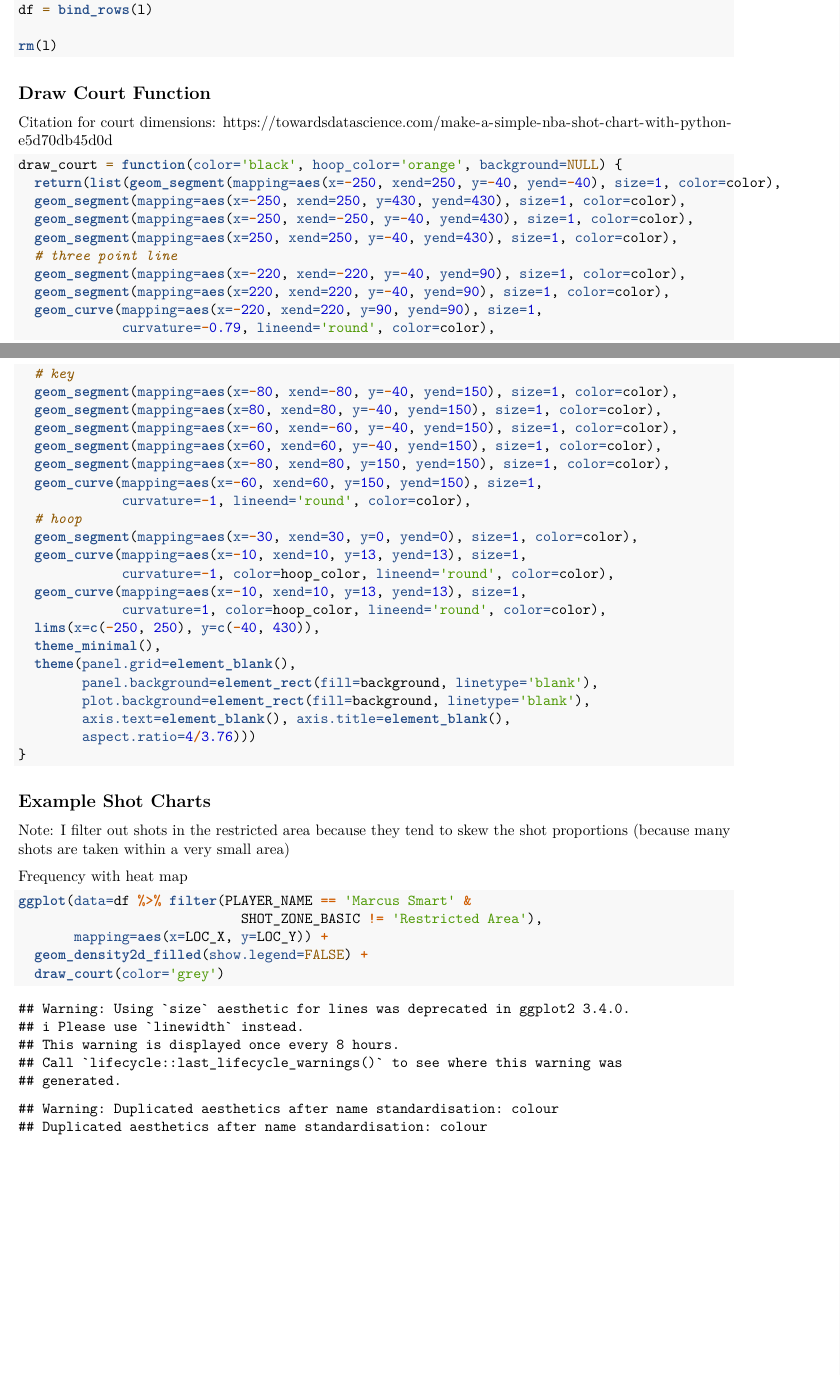
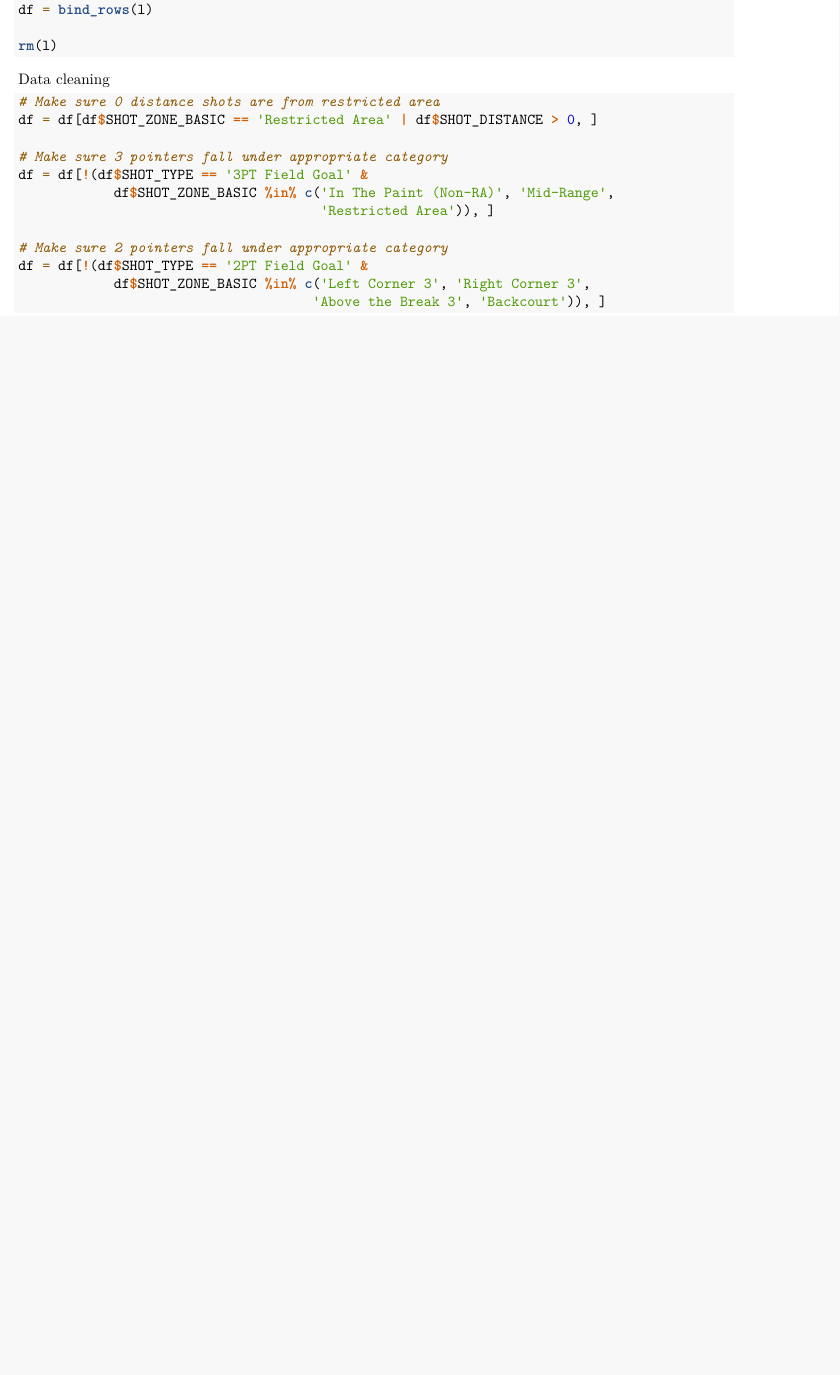
Before and after one commit to shughes1000/nba_shot_visualization, an R Markdown document (template.Rmd): two parts of pages 1 and 2 of 5 before the commit and part of the page after it, the two joined at a grey line, cut so that both start at the same text, the shorter picture padded with empty space. Rendered offline with R 4.5, knitr and Pandoc, then LaTeX, with nearby package versions; some code elsewhere in the file could not run offline.

Commit message:
Update template.Rmd

````diff
--- a/template.Rmd
+++ b/template.Rmd
@@ -24,51 +24,18 @@ rm(l)
 ```
 
 
-## Draw Court Function
-Citation for court dimensions: https://towardsdatascience.com/make-a-simple-nba-shot-chart-with-python-e5d70db45d0d
+Data cleaning
 ```{r}
-draw_court = function(color='black', hoop_color='orange', background=NULL) {
-  return(list(geom_segment(mapping=aes(x=-250, xend=250, y=-40, yend=-40), size=1, color=color),
-  geom_segment(mapping=aes(x=-250, xend=250, y=430, yend=430), size=1, color=color),
-  geom_segment(mapping=aes(x=-250, xend=-250, y=-40, yend=430), size=1, color=color),
-  geom_segment(mapping=aes(x=250, xend=250, y=-40, yend=430), size=1, color=color),
-  # three point line
-  geom_segment(mapping=aes(x=-220, xend=-220, y=-40, yend=90), size=1, color=color),
-  geom_segment(mapping=aes(x=220, xend=220, y=-40, yend=90), size=1, color=color),
-  geom_curve(mapping=aes(x=-220, xend=220, y=90, yend=90), size=1,
-             curvature=-0.79, lineend='round', color=color),
-  # key
-  geom_segment(mapping=aes(x=-80, xend=-80, y=-40, yend=150), size=1, color=color),
-  geom_segment(mapping=aes(x=80, xend=80, y=-40, yend=150), size=1, color=color),
-  geom_segment(mapping=aes(x=-60, xend=-60, y=-40, yend=150), size=1, color=color),
-  geom_segment(mapping=aes(x=60, xend=60, y=-40, yend=150), size=1, color=color),
-  geom_segment(mapping=aes(x=-80, xend=80, y=150, yend=150), size=1, color=color),
-  geom_curve(mapping=aes(x=-60, xend=60, y=150, yend=150), size=1,
-             curvature=-1, lineend='round', color=color),
-  # hoop
-  geom_segment(mapping=aes(x=-30, xend=30, y=0, yend=0), size=1, color=color),
-  geom_curve(mapping=aes(x=-10, xend=10, y=13, yend=13), size=1,
-             curvature=-1, color=hoop_color, lineend='round', color=color),
-  geom_curve(mapping=aes(x=-10, xend=10, y=13, yend=13), size=1,
-             curvature=1, color=hoop_color, lineend='round', color=color),
-  lims(x=c(-250, 250), y=c(-40, 430)),
-  theme_minimal(),
-  theme(panel.grid=element_blank(),
-        panel.background=element_rect(fill=background, linetype='blank'),
-        plot.background=element_rect(fill=background, linetype='blank'),
-        axis.text=element_blank(), axis.title=element_blank(),
-        aspect.ratio=4/3.76)))
-}
+# Make sure 0 distance shots are from restricted area
+df = df[df$SHOT_ZONE_BASIC == 'Restricted Area' | df$SHOT_DISTANCE > 0, ]
+
+# Make sure 3 pointers fall under appropriate category
+df = df[!(df$SHOT_TYPE == '3PT Field Goal' &
+            df$SHOT_ZONE_BASIC %in% c('In The Paint (Non-RA)', 'Mid-Range',
+                                      'Restricted Area')), ]
+
+# Make sure 2 pointers fall under appropriate category
+df = df[!(df$SHOT_TYPE == '2PT Field Goal' &
+            df$SHOT_ZONE_BASIC %in% c('Left Corner 3', 'Right Corner 3',
+                                     'Above the Break 3', 'Backcourt')), ]
 ```
-
-
-## Example Shot Charts
-Note: I filter out shots in the restricted area because they tend to skew the shot proportions (because many shots are taken within a very small area)
-
-Frequency with heat map
-```{r}
-ggplot(data=df %>% filter(PLAYER_NAME == 'Marcus Smart' &
-                            SHOT_ZONE_BASIC != 'Restricted Area'),
-       mapping=aes(x=LOC_X, y=LOC_Y)) +
-  geom_density2d_filled(show.legend=FALSE) +
-  draw_court(color='grey')
````
Also changed, not shown: template.Rmd (27 more changed lines).
